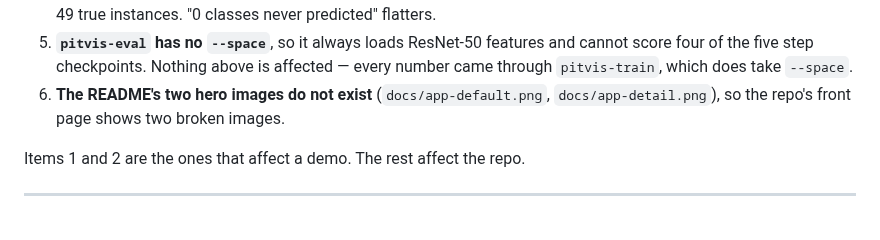
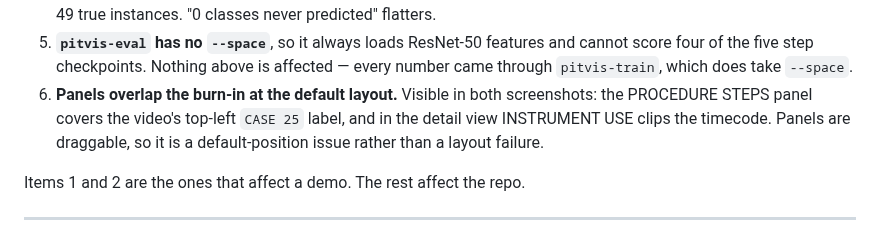
Before and after one commit to wylliamunlimited/pitvis-phase-recognition, a Markdown page: notes/current-state.md, the part around one of its changes. Drawn GitHub-style.

```diff
--- a/notes/current-state.md
+++ b/notes/current-state.md
@@ -216,8 +252,10 @@ runtime, verified exactly per second — 4337 of 4337 on video_25.
 5. **`pitvis-eval` has no `--space`**, so it always loads ResNet-50 features and
    cannot score four of the five step checkpoints. Nothing above is affected —
    every number came through `pitvis-train`, which does take `--space`.
-6. **The README's two hero images do not exist** (`docs/app-default.png`,
-   `docs/app-detail.png`), so the repo's front page shows two broken images.
+6. **Panels overlap the burn-in at the default layout.** Visible in both
+   screenshots: the PROCEDURE STEPS panel covers the video's top-left `CASE 25`
+   label, and in the detail view INSTRUMENT USE clips the timecode. Panels are
+   draggable, so it is a default-position issue rather than a layout failure.
 
 Items 1 and 2 are the ones that affect a demo. The rest affect the repo.
 
```
Also changed, not shown: other parts of notes/current-state.md (+36 -0 lines), README.md (+5 -2 lines), docs/app-default.png (added), 2 other files.
